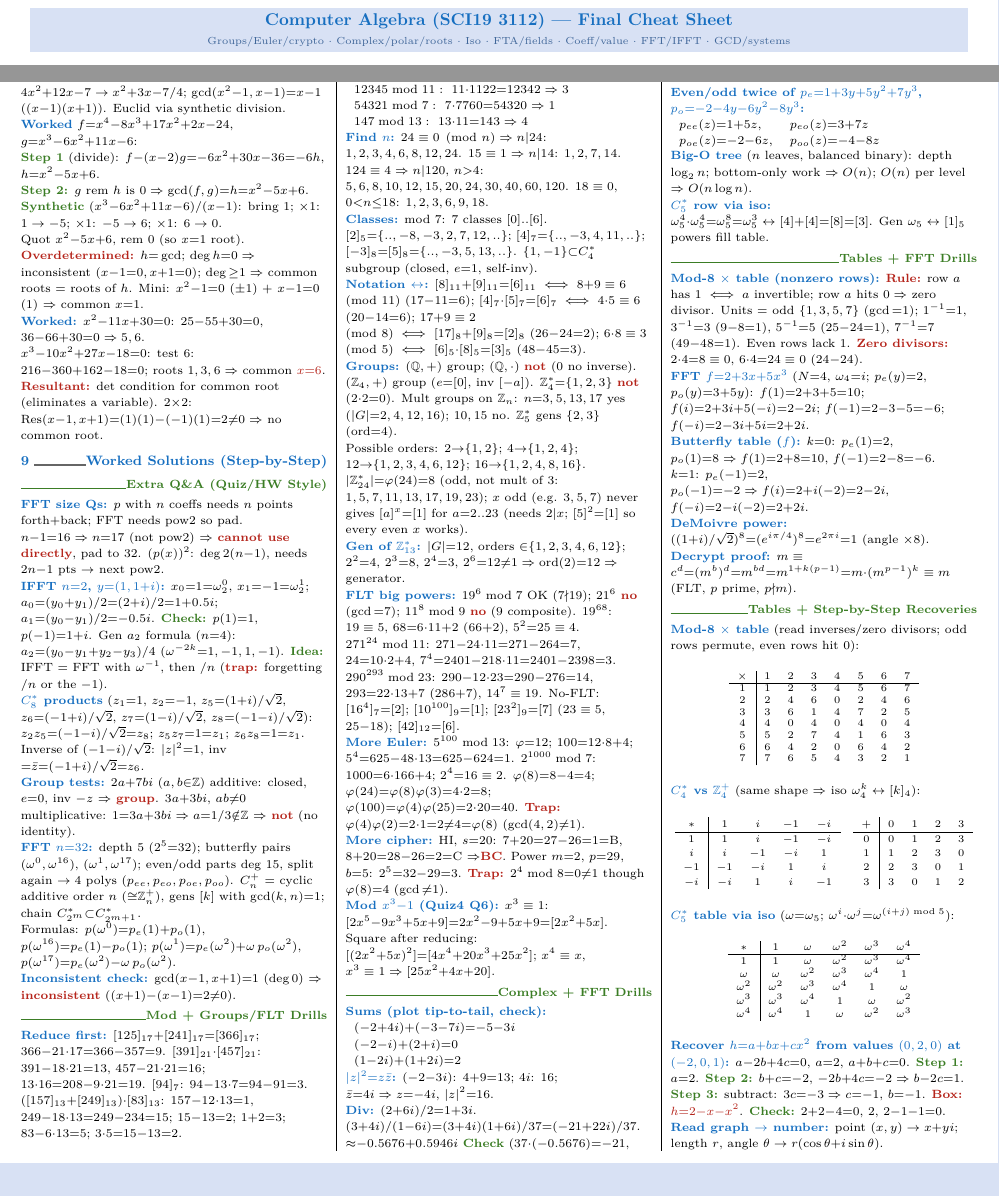
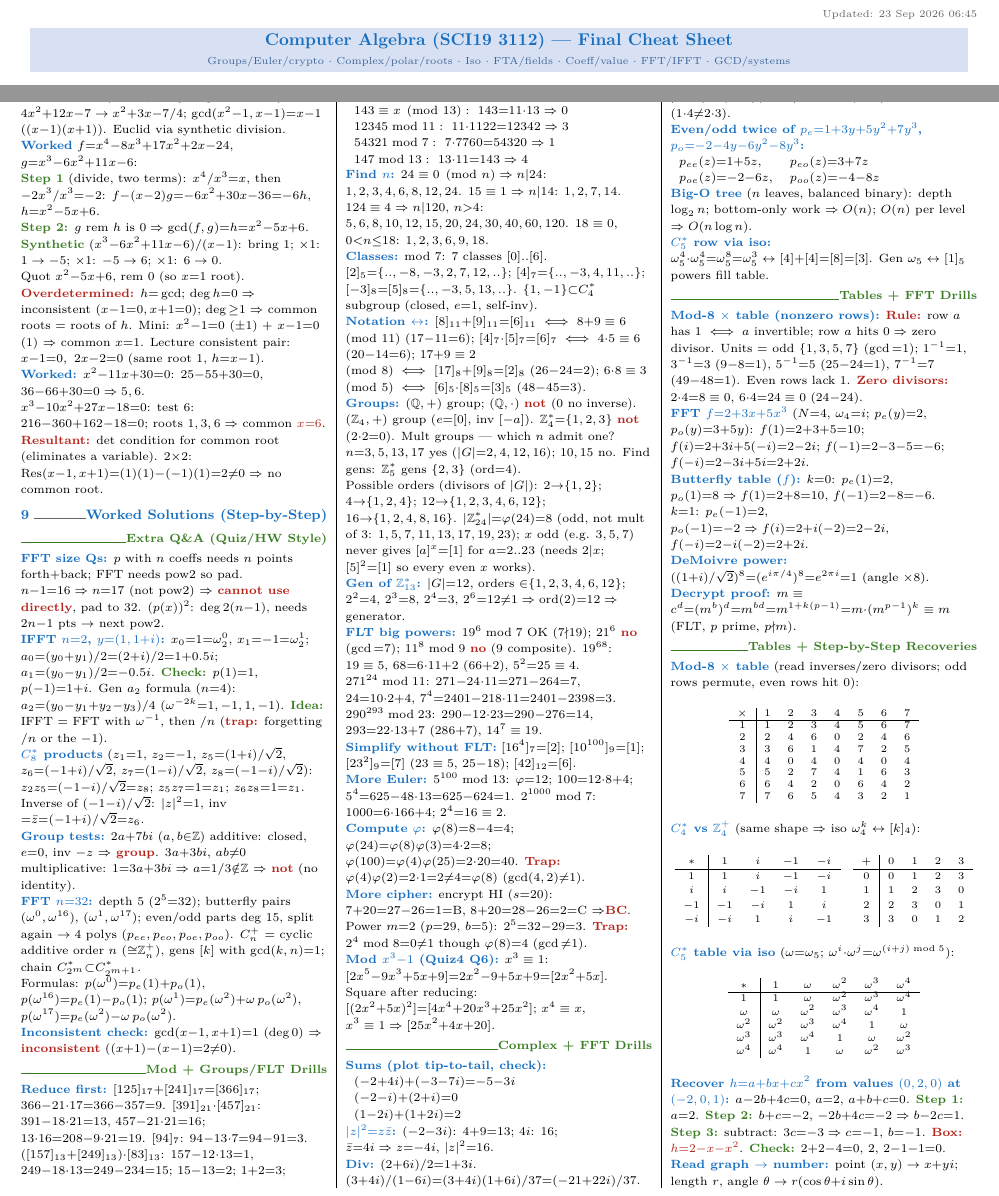
Before and after one commit to Sakdinat2548/ComalgCheatsheet, a LaTeX document (final/compalg_final_cheatsheet.tex): two parts of pages 1 and 2 of 2, joined at a grey line, cut at the place of the change, the shorter picture padded with empty space. Compiled offline with pdfLaTeX.

Commit message:
final sheet: shipout timestamp, reader fixes, verified numbers

```diff
--- a/final/compalg_final_cheatsheet.tex
+++ b/final/compalg_final_cheatsheet.tex
@@ -4,6 +4,7 @@
 \usepackage{multicol}
 \usepackage{amsmath,amssymb}
 \usepackage{graphicx}
+\usepackage{eso-pic}
 \usepackage{tikz}
 \usepackage{polynom}
 \usepackage{enumitem}
@@ -45,6 +46,11 @@
 \begin{document}
 \footnotesize
 
+\AddToShipoutPicture*{%
+\AtTextUpperLeft{%
+\raisebox{6pt}{\makebox[\textwidth][r]{\scriptsize\textcolor{black!60}{Updated: 23 Sep 2026 06:45}}}%
+}%
+}
 \begin{center}
 \colorbox{RoyalBlue!15}{\parbox{0.97\linewidth}{\centering
 {\bfseries\large\color{RoyalBlue} Computer Algebra (SCI19 3112) --- Final Cheat Sheet}\\[1.5pt]
@@ -196,10 +202,10 @@ Int as poly base $B$: $325\to5{+}2x{+}3x^2$ ($p(10){=}325$). Steps: polys $\to$
 \hl{GCD monic} (lead 1; unique up to ${\times}$const): $4x^2{+}12x{-}7\to x^2{+}3x{-}7/4$; $\gcd(x^2{-}1,x{-}1){=}x{-}1$ ($(x{-}1)(x{+}1)$). Euclid via synthetic division.\\
 \ex{Worked} $f{=}x^4{-}8x^3{+}17x^2{+}2x{-}24$, $g{=}x^3{-}6x^2{+}11x{-}6$:\\
-\wk{Step 1} (divide): $f{-}(x{-}2)g{=}{-}6x^2{+}30x{-}36{=}{-}6h$, $h{=}x^2{-}5x{+}6$.\\
+\wk{Step 1} (divide, two terms): $x^4/x^3{=}x$, then ${-}2x^3/x^3{=}{-}2$: $f{-}(x{-}2)g{=}{-}6x^2{+}30x{-}36{=}{-}6h$, $h{=}x^2{-}5x{+}6$.\\
 \wk{Step 2:} $g$ rem $h$ is $0\Rightarrow\gcd(f,g){=}h{=}x^2{-}5x{+}6$.\\
 \wk{Synthetic} $(x^3{-}6x^2{+}11x{-}6)/(x{-}1)$: bring $1$; ${\times}1$: $1\to{-}5$; ${\times}1$: ${-}5\to6$; ${\times}1$: $6\to0$.\\
 Quot $x^2{-}5x{+}6$, rem $0$ (so $x{=}1$ root).\\
-\hl{Overdetermined:} $h{=}\gcd$; $\deg h{=}0\Rightarrow$ inconsistent ($x{-}1{=}0,x{+}1{=}0$); $\deg{\ge}1\Rightarrow$ common roots = roots of $h$. Mini: $x^2{-}1{=}0$ (${\pm}1$) + $x{-}1{=}0$ ($1$) $\Rightarrow$ common $x{=}1$.\\
+\hl{Overdetermined:} $h{=}\gcd$; $\deg h{=}0\Rightarrow$ inconsistent ($x{-}1{=}0,x{+}1{=}0$); $\deg{\ge}1\Rightarrow$ common roots = roots of $h$. Mini: $x^2{-}1{=}0$ (${\pm}1$) + $x{-}1{=}0$ ($1$) $\Rightarrow$ common $x{=}1$. Lecture consistent pair: $x{-}1{=}0,\ 2x{-}2{=}0$ (same root $1$, $h{=}x{-}1$).\\
 \ex{Worked:} $x^2{-}11x{+}30{=}0$: $25{-}55{+}30{=}0$, $36{-}66{+}30{=}0\Rightarrow5,6$.\\
 $x^3{-}10x^2{+}27x{-}18{=}0$: test $6$: $216{-}360{+}162{-}18{=}0$; roots $1,3,6\Rightarrow$ common \hl{$x{=}6$}.\\
 \hl{Resultant:} $\det$ condition for common root (eliminates a variable). $2{\times}2$: $\mathrm{Res}(x{-}1,x{+}1){=}(1)(1){-}({-}1)(1){=}2{\ne}0\Rightarrow$ no common root.
@@ -232,12 +238,14 @@ $\begin{array}{l}
 \ex{Find $n$:} $24\equiv0\pmod n\Rightarrow n{\mid}24$: $1,2,3,4,6,8,12,24$. $15\equiv1\Rightarrow n{\mid}14$: $1,2,7,14$. $124\equiv4\Rightarrow n{\mid}120$, $n{>}4$: $5,6,8,10,12,15,20,24,30,40,60,120$. $18\equiv0$, $0{<}n{\le}18$: $1,2,3,6,9,18$.\\
 \ex{Classes:} mod $7$: $7$ classes $[0]{..}[6]$. $[2]_5{=}\{..,{-}8,{-}3,2,7,12,..\}$; $[4]_7{=}\{..,{-}3,4,11,..\}$; $[{-}3]_8{=}[5]_8{=}\{..,{-}3,5,13,..\}$. $\{1,{-}1\}{\subset}C_4^*$ subgroup (closed, $e{=}1$, self-inv).\\
 \ex{Notation ${\leftrightarrow}$:} $[8]_{11}{+}[9]_{11}{=}[6]_{11}\iff8{+}9\equiv6\pmod{11}$ ($17{-}11{=}6$); $[4]_7{\cdot}[5]_7{=}[6]_7\iff4{\cdot}5\equiv6$ ($20{-}14{=}6$); $17{+}9\equiv2\pmod8\iff[17]_8{+}[9]_8{=}[2]_8$ ($26{-}24{=}2$); $6{\cdot}8\equiv3\pmod5\iff[6]_5{\cdot}[8]_5{=}[3]_5$ ($48{-}45{=}3$).\\
-\ex{Groups:} $(\mathbb Q,{+})$ group; $(\mathbb Q,{\cdot})$ \hl{not} ($0$ no inverse). $(\mathbb Z_4,{+})$ group ($e{=}[0]$, inv $[-a]$). $\mathbb Z_4^*{=}\{1,2,3\}$ \hl{not} ($2{\cdot}2{=}0$). Mult groups on $\mathbb Z_n$: $n{=}3,5,13,17$ yes ($|G|{=}2,4,12,16$); $10,15$ no. $\mathbb Z_5^*$ gens $\{2,3\}$ ($\mathrm{ord}{=}4$).\\
-Possible orders: $2{\to}\{1,2\}$; $4{\to}\{1,2,4\}$; $12{\to}\{1,2,3,4,6,12\}$; $16{\to}\{1,2,4,8,16\}$. $|\mathbb Z_{24}^*|{=}\varphi(24){=}8$ (odd, not mult of $3$: $1,5,7,11,13,17,19,23$); $x$ odd (e.g. $3,5,7$) never gives $[a]^x{=}[1]$ for $a{=}2..23$ (needs $2{\mid}x$; $[5]^2{=}[1]$ so every even $x$ works).\\
+\ex{Groups:} $(\mathbb Q,{+})$ group; $(\mathbb Q,{\cdot})$ \hl{not} ($0$ no inverse). $(\mathbb Z_4,{+})$ group ($e{=}[0]$, inv $[-a]$). $\mathbb Z_4^*{=}\{1,2,3\}$ \hl{not} ($2{\cdot}2{=}0$). Mult groups — which $n$ admit one? $n{=}3,5,13,17$ yes ($|G|{=}2,4,12,16$); $10,15$ no. Find gens: $\mathbb Z_5^*$ gens $\{2,3\}$ ($\mathrm{ord}{=}4$).\\
+Possible orders (divisors of $|G|$): $2{\to}\{1,2\}$; $4{\to}\{1,2,4\}$; $12{\to}\{1,2,3,4,6,12\}$; $16{\to}\{1,2,4,8,16\}$. $|\mathbb Z_{24}^*|{=}\varphi(24){=}8$ (odd, not mult of $3$: $1,5,7,11,13,17,19,23$); $x$ odd (e.g. $3,5,7$) never gives $[a]^x{=}[1]$ for $a{=}2..23$ (needs $2{\mid}x$; $[5]^2{=}[1]$ so every even $x$ works).\\
 \ex{Gen of $\mathbb Z_{13}^*$:} $|G|{=}12$, orders ${\in}\{1,2,3,4,6,12\}$; $2^2{=}4$, $2^3{=}8$, $2^4{=}3$, $2^6{=}12{\ne}1\Rightarrow\mathrm{ord}(2){=}12\Rightarrow$ generator.\\
-\ex{FLT big powers:} $19^6\bmod7$ OK ($7{\nmid}19$); $21^6$ \hl{no} ($\gcd{=}7$); $11^8\bmod9$ \hl{no} ($9$ composite). $19^{68}$: $19\equiv5$, $68{=}6{\cdot}11{+}2$ ($66{+}2$), $5^2{=}25\equiv4$. $271^{24}\bmod11$: $271{-}24{\cdot}11{=}271{-}264{=}7$, $24{=}10{\cdot}2{+}4$, $7^4{=}2401{-}218{\cdot}11{=}2401{-}2398{=}3$. $290^{293}\bmod23$: $290{-}12{\cdot}23{=}290{-}276{=}14$, $293{=}22{\cdot}13{+}7$ ($286{+}7$), $14^7\equiv19$. No-FLT: $[16^4]_7{=}[2]$; $[10^{100}]_9{=}[1]$; $[23^2]_9{=}[7]$ ($23\equiv5$, $25{-}18$); $[42]_{12}{=}[6]$.\\
-\ex{More Euler:} $5^{100}\bmod13$: $\varphi{=}12$; $100{=}12{\cdot}8{+}4$; $5^4{=}625{-}48{\cdot}13{=}625{-}624{=}1$. $2^{1000}\bmod7$: $1000{=}6{\cdot}166{+}4$; $2^4{=}16\equiv2$. $\varphi(8){=}8{-}4{=}4$; $\varphi(24){=}\varphi(8)\varphi(3){=}4{\cdot}2{=}8$; $\varphi(100){=}\varphi(4)\varphi(25){=}2{\cdot}20{=}40$. \hl{Trap:} $\varphi(4)\varphi(2){=}2{\cdot}1{=}2{\ne}4{=}\varphi(8)$ ($\gcd(4,2){\ne}1$).\\
-\ex{More cipher:} HI, $s{=}20$: $7{+}20{=}27{-}26{=}1{=}$B, $8{+}20{=}28{-}26{=}2{=}$C $\Rightarrow$\hl{BC}. Power $m{=}2$, $p{=}29$, $b{=}5$: $2^5{=}32{-}29{=}3$. \hl{Trap:} $2^4\bmod8{=}0{\ne}1$ though $\varphi(8){=}4$ ($\gcd{\ne}1$).\\
+\ex{FLT big powers:} $19^6\bmod7$ OK ($7{\nmid}19$); $21^6$ \hl{no} ($\gcd{=}7$); $11^8\bmod9$ \hl{no} ($9$ composite). $19^{68}$: $19\equiv5$, $68{=}6{\cdot}11{+}2$ ($66{+}2$), $5^2{=}25\equiv4$. $271^{24}\bmod11$: $271{-}24{\cdot}11{=}271{-}264{=}7$, $24{=}10{\cdot}2{+}4$, $7^4{=}2401{-}218{\cdot}11{=}2401{-}2398{=}3$. $290^{293}\bmod23$: $290{-}12{\cdot}23{=}290{-}276{=}14$, $293{=}22{\cdot}13{+}7$ ($286{+}7$), $14^7\equiv19$.\\
+\ex{Simplify without FLT:} $[16^4]_7{=}[2]$; $[10^{100}]_9{=}[1]$; $[23^2]_9{=}[7]$ ($23\equiv5$, $25{-}18$); $[42]_{12}{=}[6]$.\\
+\ex{More Euler:} $5^{100}\bmod13$: $\varphi{=}12$; $100{=}12{\cdot}8{+}4$; $5^4{=}625{-}48{\cdot}13{=}625{-}624{=}1$. $2^{1000}\bmod7$: $1000{=}6{\cdot}166{+}4$; $2^4{=}16\equiv2$.\\
+\ex{Compute $\varphi$:} $\varphi(8){=}8{-}4{=}4$; $\varphi(24){=}\varphi(8)\varphi(3){=}4{\cdot}2{=}8$; $\varphi(100){=}\varphi(4)\varphi(25){=}2{\cdot}20{=}40$. \hl{Trap:} $\varphi(4)\varphi(2){=}2{\cdot}1{=}2{\ne}4{=}\varphi(8)$ ($\gcd(4,2){\ne}1$).\\
+\ex{More cipher:} encrypt HI ($s{=}20$): $7{+}20{=}27{-}26{=}1{=}$B, $8{+}20{=}28{-}26{=}2{=}$C $\Rightarrow$\hl{BC}. Power $m{=}2$ ($p{=}29$, $b{=}5$): $2^5{=}32{-}29{=}3$. \hl{Trap:} $2^4\bmod8{=}0{\ne}1$ though $\varphi(8){=}4$ ($\gcd{\ne}1$).\\
 \ex{Mod $x^3{-}1$ (Quiz4 Q6):} $x^3\equiv1$: $[2x^5{-}9x^3{+}5x{+}9]{=}2x^2{-}9{+}5x{+}9{=}[2x^2{+}5x]$. Square after reducing: $[(2x^2{+}5x)^2]{=}[4x^4{+}20x^3{+}25x^2]$; $x^4\equiv x$, $x^3\equiv1\Rightarrow[25x^2{+}4x{+}20]$.
 \end{sloppypar}
 
```
Also changed, not shown: AGENTS.md (+1 -0 lines), final/compalg_final_cheatsheet.pdf, final/compalg_final_cheatsheet.tex (6 more changed lines).
